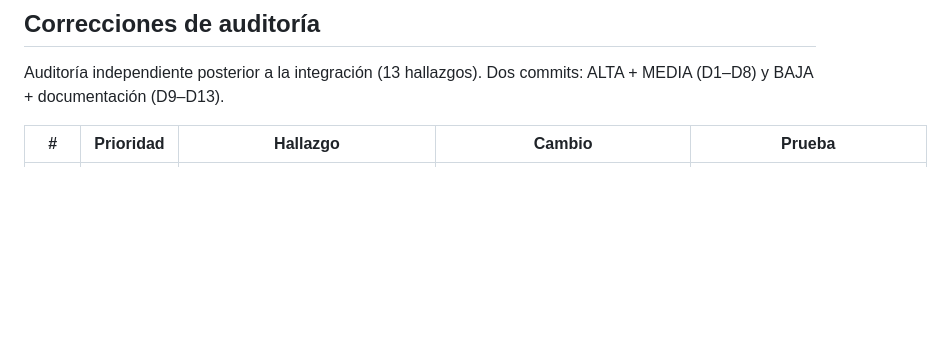
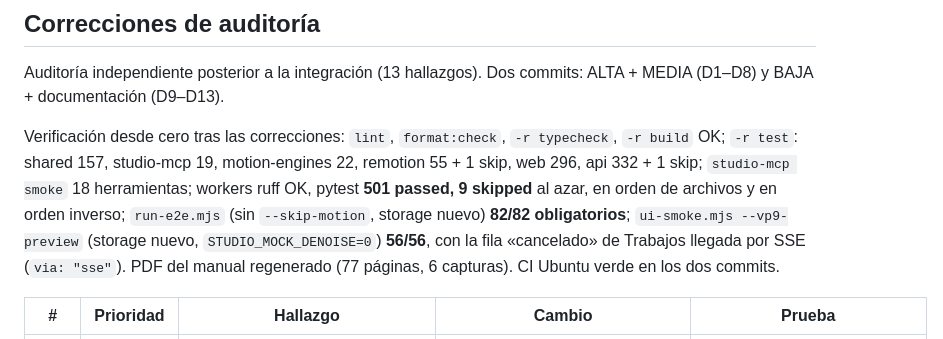
Before and after one commit to soportehappyhouse/PROYECT-1, a Markdown page: docs/trabajo/integracion-sprint5.md, the part around the change. Drawn GitHub-style; blank space fills up the shorter version.

Commit message:
fix: sprint 5 audit corrections (verification results in integracion-sprint5.md)
Co-Authored-By: Claude Fable 5.1 <noreply@anthropic.com>
Claude-Session: https://claude.ai/code/session_01SyMNhsT2LN5Baii81oVfkQ

```diff
--- a/docs/trabajo/integracion-sprint5.md
+++ b/docs/trabajo/integracion-sprint5.md
@@ -87,6 +87,15 @@ acordados; `PlanChoices` (M3) en `AssistantPanel` (M1); `resolvePlanForRecord` e
 Auditoría independiente posterior a la integración (13 hallazgos). Dos commits: ALTA + MEDIA
 (D1–D8) y BAJA + documentación (D9–D13).
 
+Verificación desde cero tras las correcciones: `lint`, `format:check`, `-r typecheck`, `-r build`
+OK; `-r test`: shared 157, studio-mcp 19, motion-engines 22, remotion 55 + 1 skip, web 296, api
+332 + 1 skip; `studio-mcp smoke` 18 herramientas; workers ruff OK, pytest **501 passed, 9 skipped**
+al azar, en orden de archivos y en orden inverso; `run-e2e.mjs` (sin `--skip-motion`, storage
+nuevo) **82/82 obligatorios**; `ui-smoke.mjs --vp9-preview` (storage nuevo,
+`STUDIO_MOCK_DENOISE=0`) **56/56**, con la fila «cancelado» de Trabajos llegada por SSE
+(`via: "sse"`). PDF del manual regenerado (77 páginas, 6 capturas). CI Ubuntu verde en los dos
+commits.
+
 | # | Prioridad | Hallazgo | Cambio | Prueba |
 | - | --------- | -------- | ------ | ------ |
 | D1 | ALTA | Cancelar `vision.matte` (RVM) dejaba vivo el subproceso GPL con la VRAM tomada (`TaskCanceled` dentro de `on_event`, sin `finally`; `on_cancel_kill` sin usar) | `gpl.run_rvm`: grupo propio (`new_group_kwargs`), `on_cancel_kill(proc)` al arrancar y `try/finally: kill_process_tree` + cerrar tuberías + `join` del lector; SAM (ffmpeg de fotogramas) pasa de `subprocess.run(timeout=3600)` a `Popen` con el mismo gancho; `frames.py` (lector y `AlphaWriter`) registra el gancho. `kill_process_tree` ya no hace `killpg` de un grupo compartido (habría matado a los workers) y espera la salida | `test_cancel_kill.py`: árbol hijo + nieto, sin grupo propio, gancho con hijo largo falso, `_rvm` cancelado por gancho y por progreso (el subproceso falso termina) |
```
